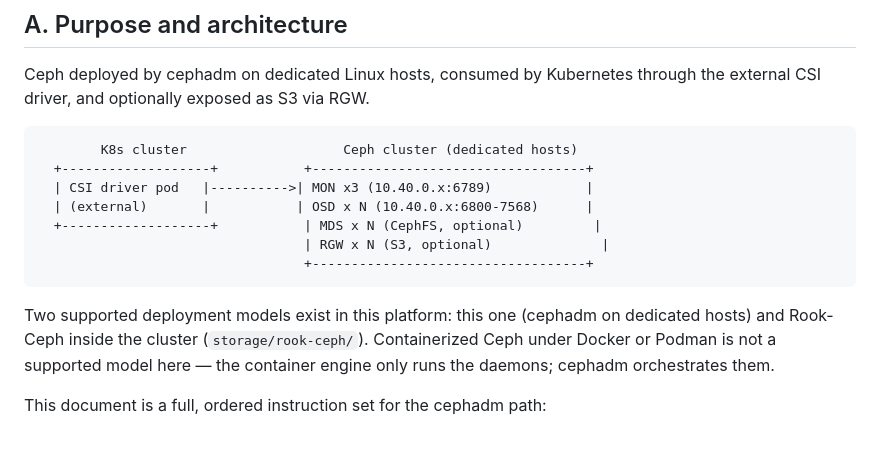
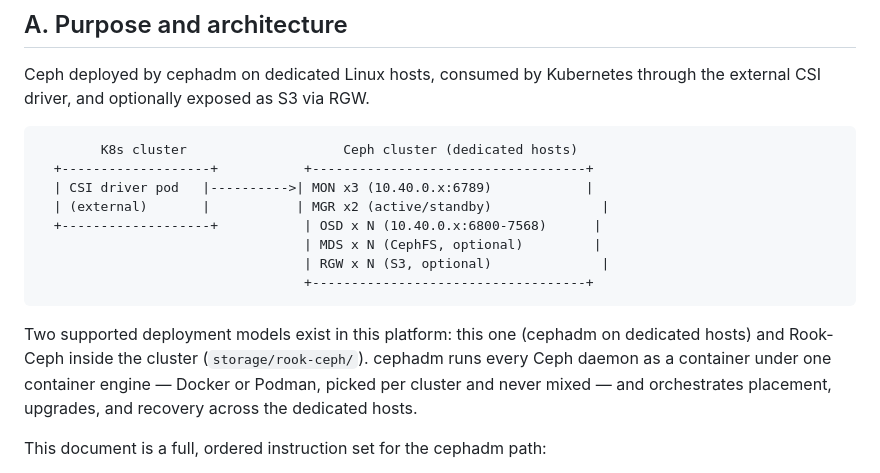
Before and after one commit to DavoudTeimouri/cloudnative-infrastructure-guide, a Markdown page: storage/ceph/cephadm-deployment.md, the part around the change. GitHub-like rendering; blank space fills up the shorter version.

Commit message:
Fix cephadm architecture: add MGR to diagram, correct Docker/Podman engine statement

````diff
--- a/storage/ceph/cephadm-deployment.md
+++ b/storage/ceph/cephadm-deployment.md
@@ -8,13 +8,14 @@ Ceph deployed by cephadm on dedicated Linux hosts, consumed by Kubernetes throug
         K8s cluster                    Ceph cluster (dedicated hosts)
   +-------------------+           +-----------------------------------+
   | CSI driver pod   |---------->| MON x3 (10.40.0.x:6789)            |
-  | (external)       |           | OSD x N (10.40.0.x:6800-7568)      |
-  +-------------------+           | MDS x N (CephFS, optional)         |
+  | (external)       |           | MGR x2 (active/standby)              |
+  +-------------------+           | OSD x N (10.40.0.x:6800-7568)      |
+                                  | MDS x N (CephFS, optional)         |
                                   | RGW x N (S3, optional)              |
                                   +-----------------------------------+
 ```
 
-Two supported deployment models exist in this platform: this one (cephadm on dedicated hosts) and Rook-Ceph inside the cluster (`storage/rook-ceph/`). Containerized Ceph under Docker or Podman is not a supported model here — the container engine only runs the daemons; cephadm orchestrates them.
+Two supported deployment models exist in this platform: this one (cephadm on dedicated hosts) and Rook-Ceph inside the cluster (`storage/rook-ceph/`). cephadm runs every Ceph daemon as a container under one container engine — Docker or Podman, picked per cluster and never mixed — and orchestrates placement, upgrades, and recovery across the dedicated hosts.
 
 This document is a full, ordered instruction set for the cephadm path:
 
````
